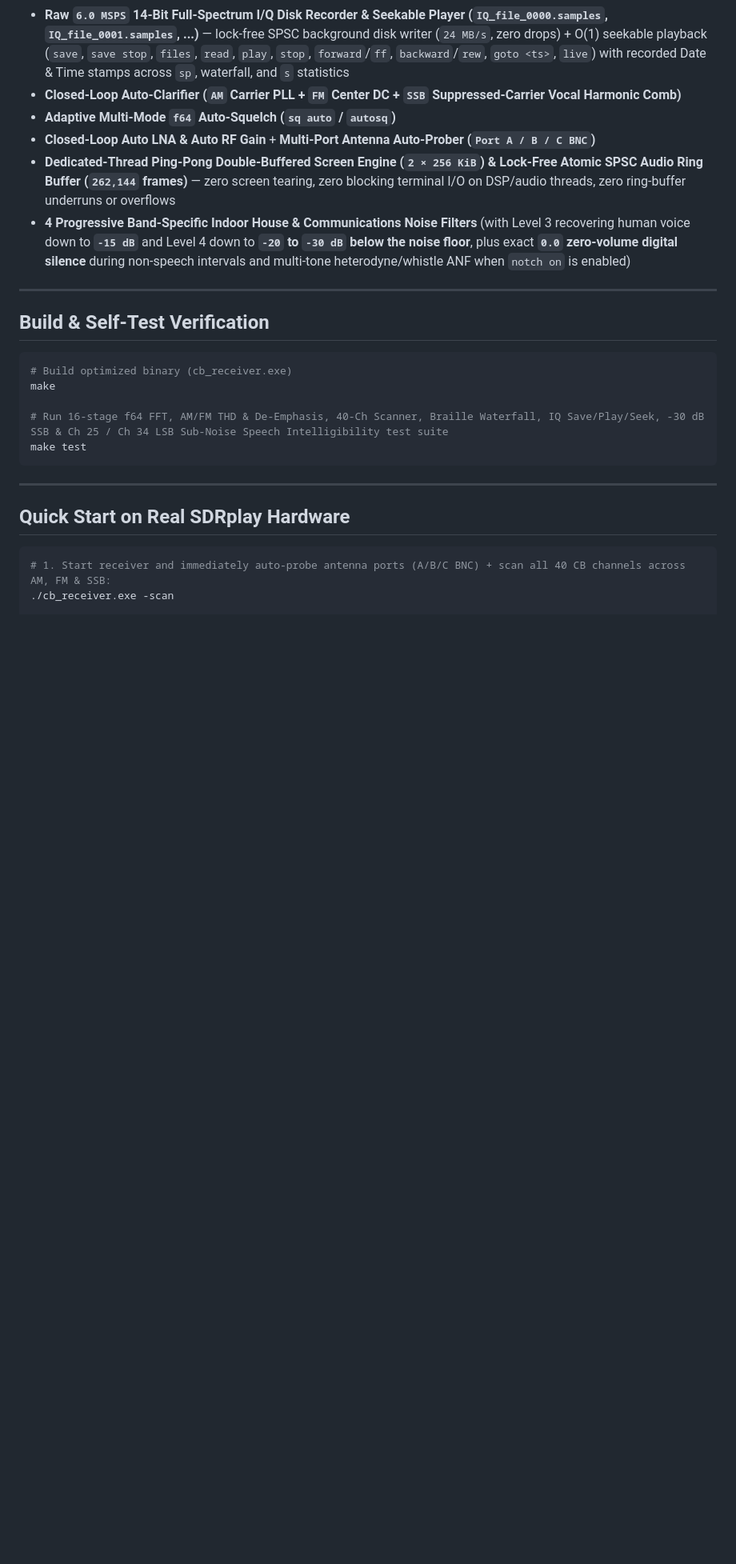
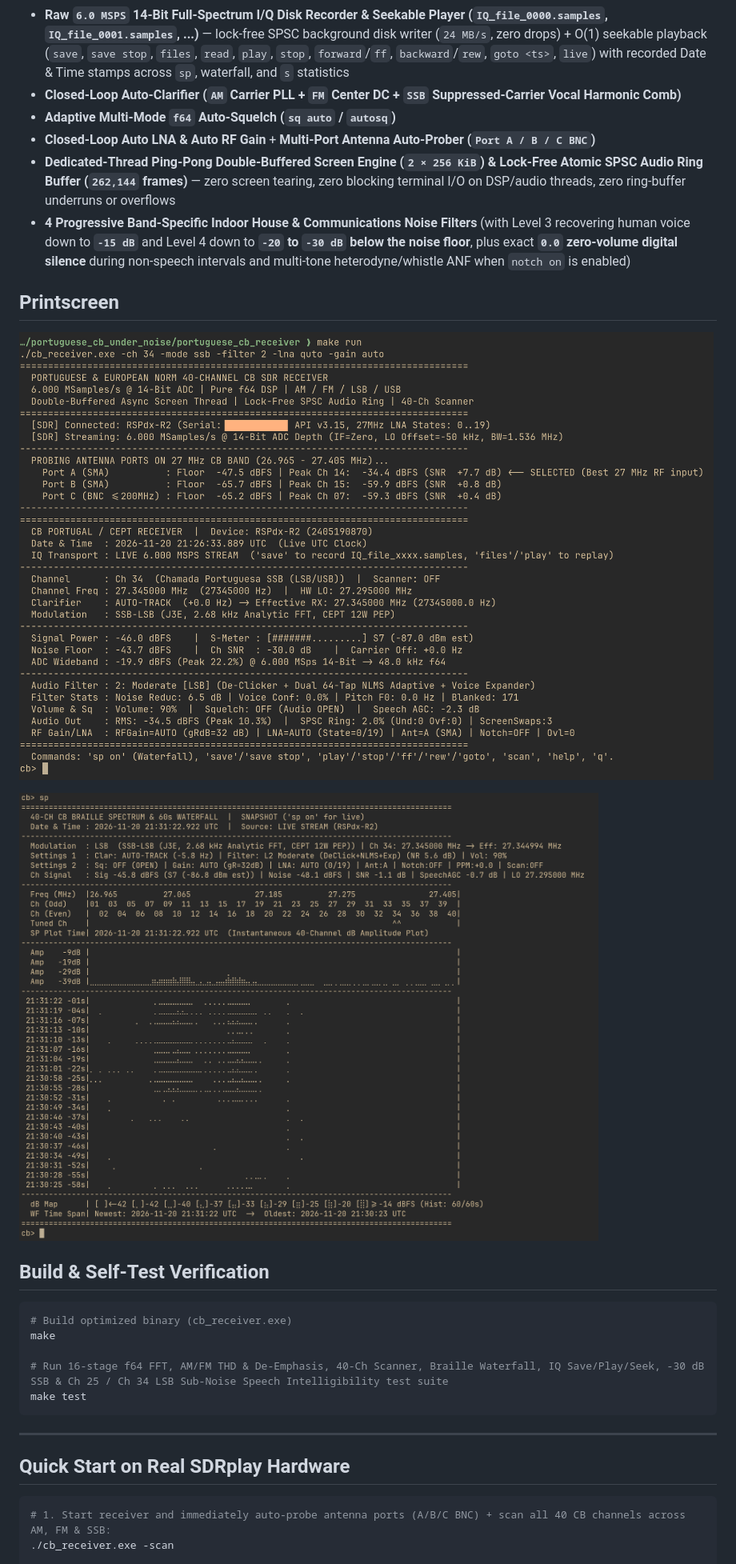
Before and after one commit to joaocarvalhoopen/Portuguese_and_European_CB_SDR_Receiver_in_Odin_with_SDRplay, a Markdown page: README.md, the part around the change. Shown at 80% size. Drawn GitHub-style; pictures changed too: image_001.png (added), image_002.png (added); blank space fills up the shorter version.

Commit message:
Added 2 images.
Added 2 images.

```diff
--- a/README.md
+++ b/README.md
@@ -16,7 +16,11 @@ Implements the complete **Portuguese (ANACOM QNAF)** and **European Harmonised (
 - **Dedicated-Thread Ping-Pong Double-Buffered Screen Engine (`2 × 256 KiB`) & Lock-Free Atomic SPSC Audio Ring Buffer (`262,144` frames)** — zero screen tearing, zero blocking terminal I/O on DSP/audio threads, zero ring-buffer underruns or overflows
 - **4 Progressive Band-Specific Indoor House & Communications Noise Filters** (with Level 3 recovering human voice down to **`-15 dB`** and Level 4 down to **`-20` to `-30 dB` below the noise floor**, plus exact **`0.0` zero-volume digital silence** during non-speech intervals and multi-tone heterodyne/whistle ANF when `notch on` is enabled)
 
----
+## Printscreen
+
+![./image_001.png](./image_001.png)
+
+![./image_002.png](./image_002.png)
 
 ## Build & Self-Test Verification
 
```
